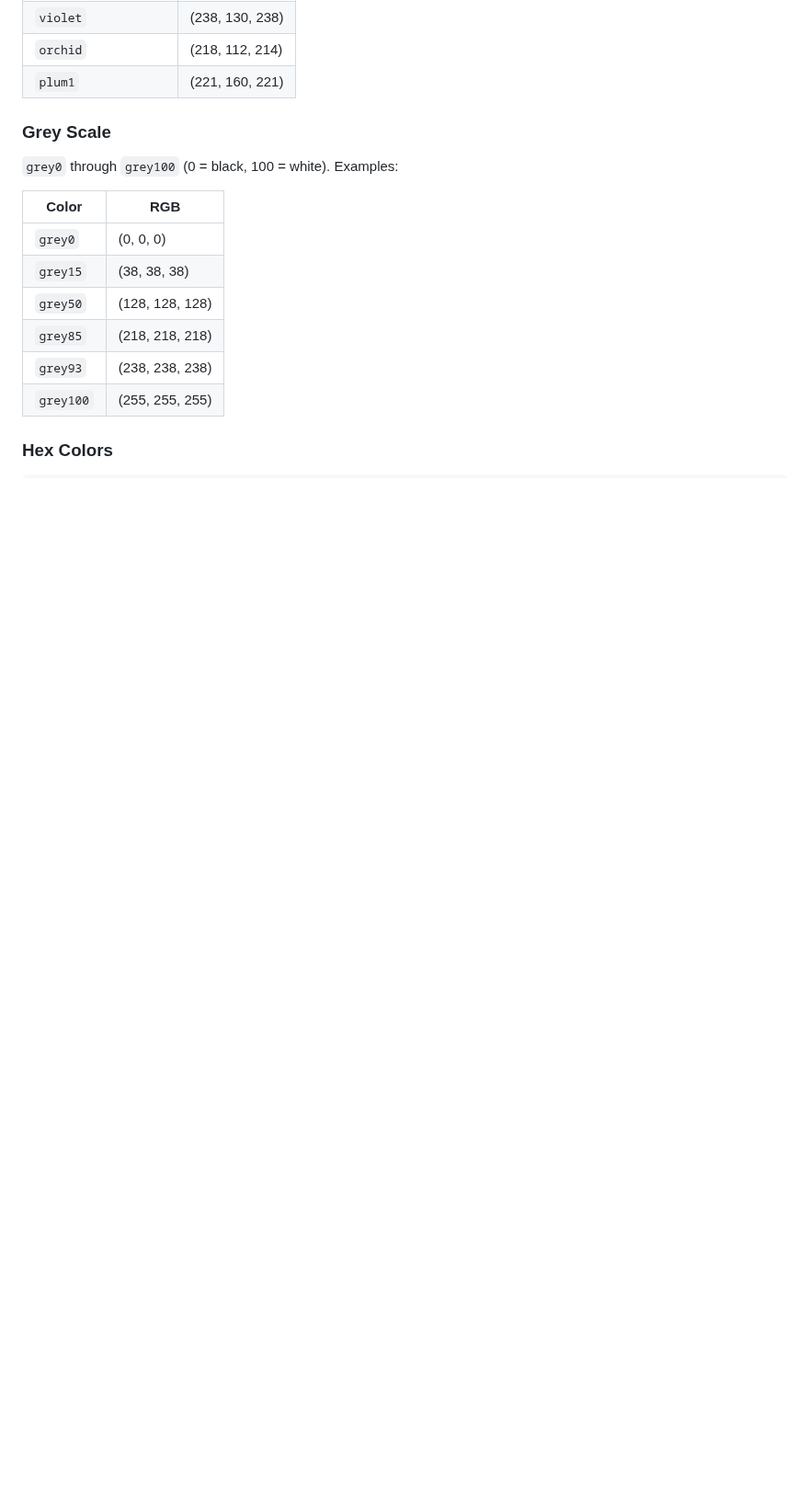
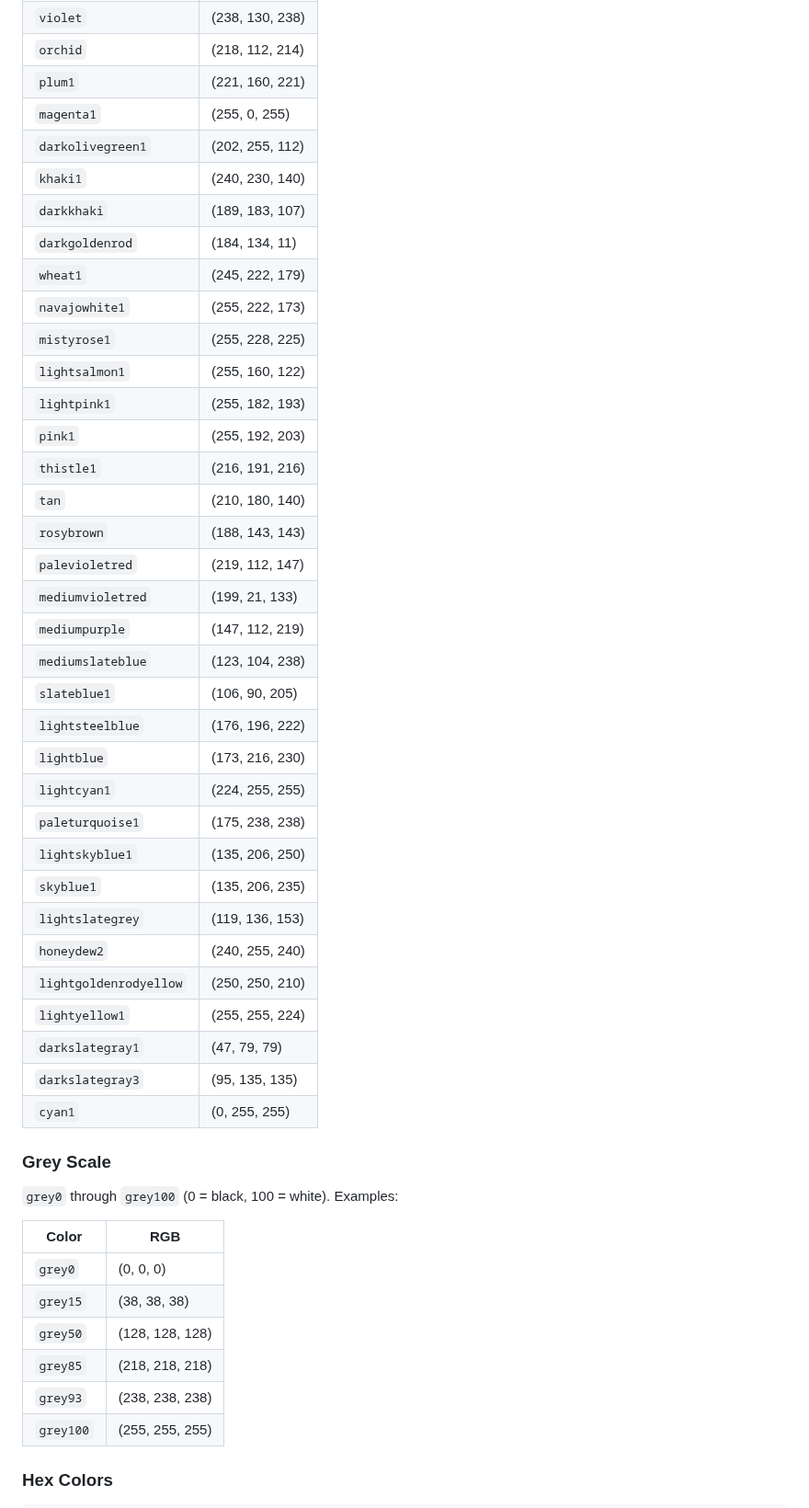
Before and after one commit to nickprotop/ConsoleEx, a Markdown page: docs/MARKUP_SYNTAX.md, the part around one of its changes. Shown at 92% size. GitHub-like rendering; blank space fills up the shorter version.

```diff
--- a/docs/MARKUP_SYNTAX.md
+++ b/docs/MARKUP_SYNTAX.md
@@ -80,6 +86,38 @@ SharpConsoleUI includes a native markup parser that uses Spectre-compatible `[ta
 | `violet` | (238, 130, 238) |
 | `orchid` | (218, 112, 214) |
 | `plum1` | (221, 160, 221) |
+| `magenta1` | (255, 0, 255) |
+| `darkolivegreen1` | (202, 255, 112) |
+| `khaki1` | (240, 230, 140) |
+| `darkkhaki` | (189, 183, 107) |
+| `darkgoldenrod` | (184, 134, 11) |
+| `wheat1` | (245, 222, 179) |
+| `navajowhite1` | (255, 222, 173) |
+| `mistyrose1` | (255, 228, 225) |
+| `lightsalmon1` | (255, 160, 122) |
+| `lightpink1` | (255, 182, 193) |
+| `pink1` | (255, 192, 203) |
+| `thistle1` | (216, 191, 216) |
+| `tan` | (210, 180, 140) |
+| `rosybrown` | (188, 143, 143) |
+| `palevioletred` | (219, 112, 147) |
+| `mediumvioletred` | (199, 21, 133) |
+| `mediumpurple` | (147, 112, 219) |
+| `mediumslateblue` | (123, 104, 238) |
+| `slateblue1` | (106, 90, 205) |
+| `lightsteelblue` | (176, 196, 222) |
+| `lightblue` | (173, 216, 230) |
+| `lightcyan1` | (224, 255, 255) |
+| `paleturquoise1` | (175, 238, 238) |
+| `lightskyblue1` | (135, 206, 250) |
+| `skyblue1` | (135, 206, 235) |
+| `lightslategrey` | (119, 136, 153) |
+| `honeydew2` | (240, 255, 240) |
+| `lightgoldenrodyellow` | (250, 250, 210) |
+| `lightyellow1` | (255, 255, 224) |
+| `darkslategray1` | (47, 79, 79) |
+| `darkslategray3` | (95, 135, 135) |
+| `cyan1` | (0, 255, 255) |
 
 ### Grey Scale
 
```
Also changed, not shown: other parts of docs/MARKUP_SYNTAX.md (+6 -0 lines), docs/EXAMPLES.md (+2 -0 lines), docs/images/examples/demoapp.png (added), 13 other files.
